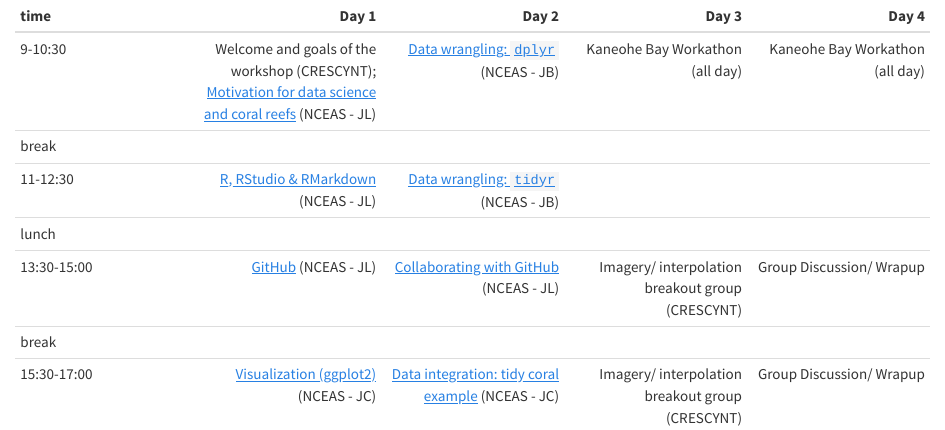
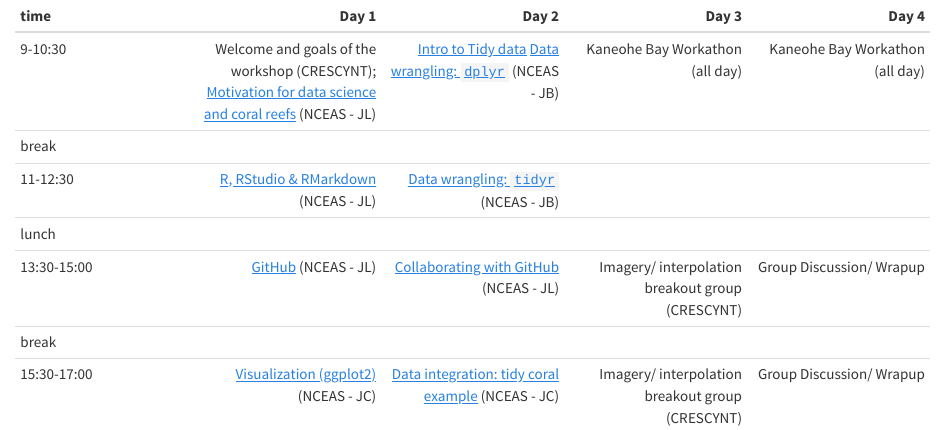
Before and after one commit to NCEAS/crescynt-training, an R Markdown document (data-integration-schedule.Rmd): the page in a window 1100 px wide, from its top. Rendered offline with R 4.5, knitr and Pandoc, with nearby package versions.

Commit message:
adding tidy intro

```diff
--- a/data-integration-schedule.Rmd
+++ b/data-integration-schedule.Rmd
@@ -1,8 +1,8 @@
 |time       |      Day 1|      Day 2|      Day 3|      Day 4|
 |:----------|----------:|----------:|----------:|----------:|
-|9-10:30    |  Welcome and goals of the workshop (CRESCYNT); [Motivation for data science and coral reefs](http://ohi-science.org/data-science-training/overview.html) (NCEAS - JL) |   [Data wrangling: `dplyr`](http://ohi-science.org/data-science-training/dplyr.html#dplyr) (NCEAS - JB) | Kaneohe Bay Workathon (all day) | Kaneohe Bay Workathon (all day)  |
+|9-10:30    |  Welcome and goals of the workshop (CRESCYNT); [Motivation for data science and coral reefs](http://ohi-science.org/data-science-training/overview.html) (NCEAS - JL) | [Intro to Tidy data](https://nceas.github.io/crescynt-training/workshop_data_integration/tidy_data/tidy_intro#1)  [Data wrangling: `dplyr`](http://ohi-science.org/data-science-training/dplyr.html#dplyr) (NCEAS - JB) | Kaneohe Bay Workathon (all day) | Kaneohe Bay Workathon (all day)  |
 |break      |  | | | |
-|11-12:30   | [R, RStudio & RMarkdown](http://ohi-science.org/data-science-training/rstudio.html#rstudio) (NCEAS - JL) |   [Data wrangling: `tidyr`](http://ohi-science.org/data-science-training/tidyr) (NCEAS - JB) |  | |
+|11-12:30   | [R, RStudio & RMarkdown](http://ohi-science.org/data-science-training/rstudio.html#rstudio) (NCEAS - JL) |    [Data wrangling: `tidyr`](http://ohi-science.org/data-science-training/tidyr) (NCEAS - JB) |  | |
 |lunch      |  || | |
 |13:30-15:00 |  [GitHub](http://ohi-science.org/data-science-training/github.html) (NCEAS - JL) |  [Collaborating with GitHub](http://ohi-science.org/data-science-training/collaborating.html) (NCEAS - JL) | Imagery/ interpolation breakout group (CRESCYNT) | Group Discussion/ Wrapup |
 |break      |  |  | | |
```
Also changed, not shown: 1 other file.
